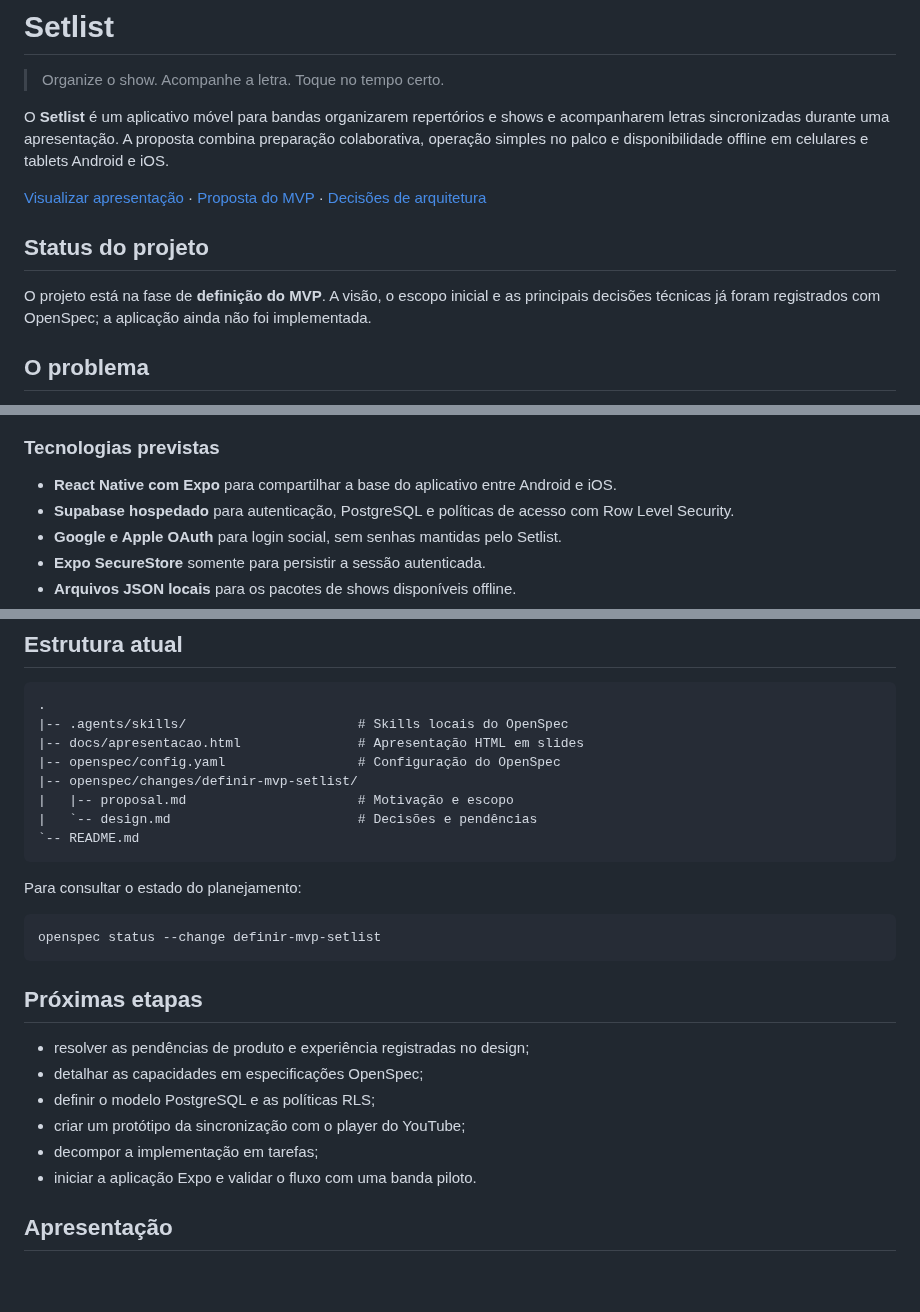
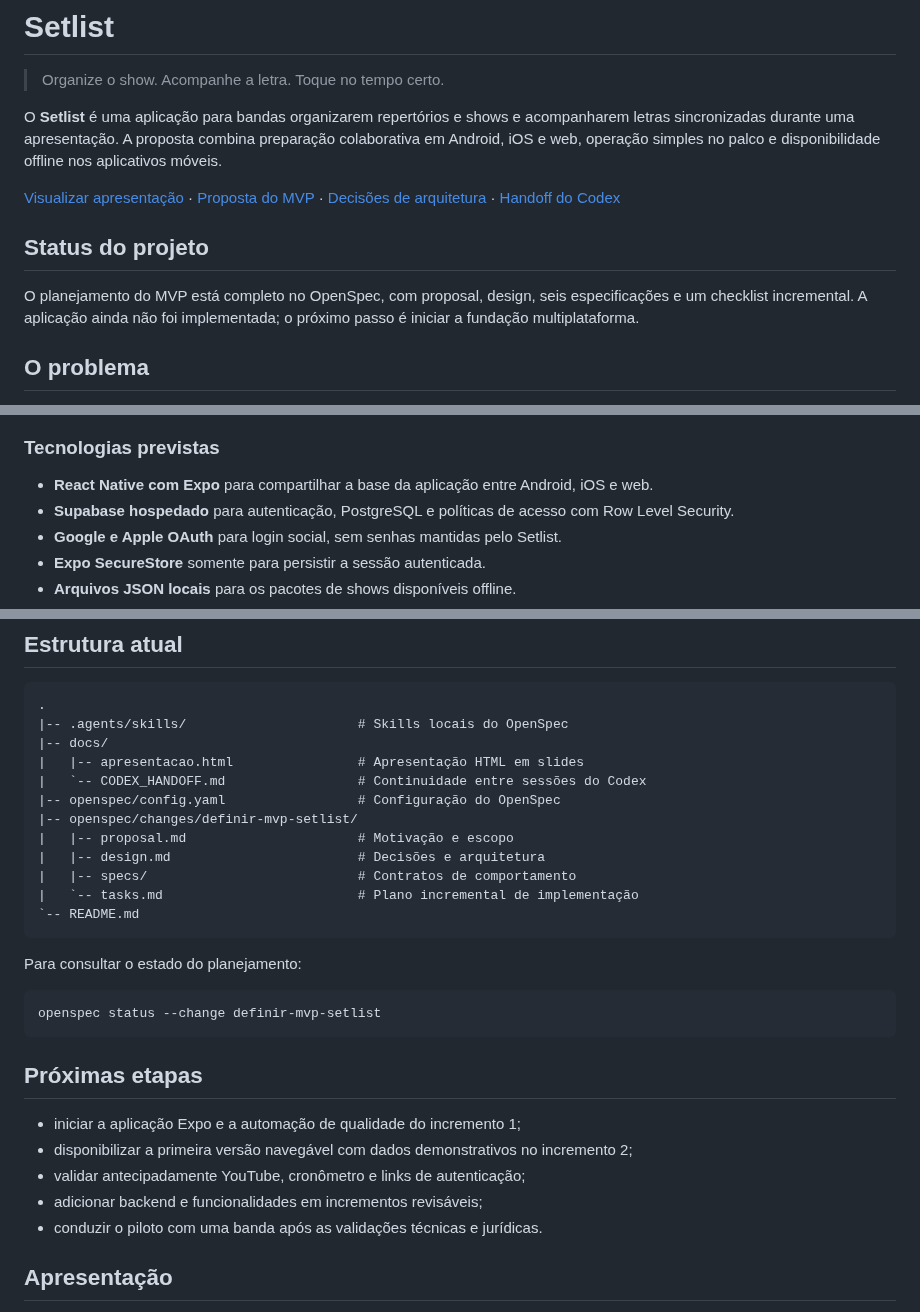
Before and after one commit to anderson-sillos/setlist, a Markdown page: README.md, 3 parts joined by grey strips. GitHub-like rendering; blank space fills up the shorter version.

Commit message:
docs: add Codex project handoff (#4)

````diff
--- a/README.md
+++ b/README.md
@@ -2,13 +2,13 @@
 
 > Organize o show. Acompanhe a letra. Toque no tempo certo.
 
-O **Setlist** é um aplicativo móvel para bandas organizarem repertórios e shows e acompanharem letras sincronizadas durante uma apresentação. A proposta combina preparação colaborativa, operação simples no palco e disponibilidade offline em celulares e tablets Android e iOS.
+O **Setlist** é uma aplicação para bandas organizarem repertórios e shows e acompanharem letras sincronizadas durante uma apresentação. A proposta combina preparação colaborativa em Android, iOS e web, operação simples no palco e disponibilidade offline nos aplicativos móveis.
 
-[Visualizar apresentação](https://anderson-sillos.github.io/setlist/) · [Proposta do MVP](openspec/changes/definir-mvp-setlist/proposal.md) · [Decisões de arquitetura](openspec/changes/definir-mvp-setlist/design.md)
+[Visualizar apresentação](https://anderson-sillos.github.io/setlist/) · [Proposta do MVP](openspec/changes/definir-mvp-setlist/proposal.md) · [Decisões de arquitetura](openspec/changes/definir-mvp-setlist/design.md) · [Handoff do Codex](docs/CODEX_HANDOFF.md)
 
 ## Status do projeto
 
-O projeto está na fase de **definição do MVP**. A visão, o escopo inicial e as principais decisões técnicas já foram registrados com OpenSpec; a aplicação ainda não foi implementada.
+O planejamento do MVP está completo no OpenSpec, com proposal, design, seis especificações e um checklist incremental. A aplicação ainda não foi implementada; o próximo passo é iniciar a fundação multiplataforma.
 
 ## O problema
 
@@ -71,7 +71,7 @@ flowchart LR
 
 ### Tecnologias previstas
 
-- **React Native com Expo** para compartilhar a base do aplicativo entre Android e iOS.
+- **React Native com Expo** para compartilhar a base da aplicação entre Android, iOS e web.
 - **Supabase hospedado** para autenticação, PostgreSQL e políticas de acesso com Row Level Security.
 - **Google e Apple OAuth** para login social, sem senhas mantidas pelo Setlist.
 - **Expo SecureStore** somente para persistir a sessão autenticada.
@@ -114,11 +114,15 @@ Uma banda pode ter vários Owners, mas o último Owner não pode sair ou perder
 ```text
 .
 |-- .agents/skills/                      # Skills locais do OpenSpec
-|-- docs/apresentacao.html               # Apresentação HTML em slides
+|-- docs/
+|   |-- apresentacao.html                # Apresentação HTML em slides
+|   `-- CODEX_HANDOFF.md                 # Continuidade entre sessões do Codex
 |-- openspec/config.yaml                 # Configuração do OpenSpec
 |-- openspec/changes/definir-mvp-setlist/
 |   |-- proposal.md                      # Motivação e escopo
-|   `-- design.md                        # Decisões e pendências
+|   |-- design.md                        # Decisões e arquitetura
+|   |-- specs/                           # Contratos de comportamento
+|   `-- tasks.md                         # Plano incremental de implementação
 `-- README.md
 ```
 
@@ -130,12 +134,11 @@ openspec status --change definir-mvp-setlist
 
 ## Próximas etapas
 
-- resolver as pendências de produto e experiência registradas no design;
-- detalhar as capacidades em especificações OpenSpec;
-- definir o modelo PostgreSQL e as políticas RLS;
-- criar um protótipo da sincronização com o player do YouTube;
-- decompor a implementação em tarefas;
-- iniciar a aplicação Expo e validar o fluxo com uma banda piloto.
+- iniciar a aplicação Expo e a automação de qualidade do incremento 1;
+- disponibilizar a primeira versão navegável com dados demonstrativos no incremento 2;
+- validar antecipadamente YouTube, cronômetro e links de autenticação;
+- adicionar backend e funcionalidades em incrementos revisáveis;
+- conduzir o piloto com uma banda após as validações técnicas e jurídicas.
 
 ## Apresentação
 
````
Also changed, not shown: other parts of README.md (+1 -1 lines), docs/CODEX_HANDOFF.md (added, +166 -0 lines).
